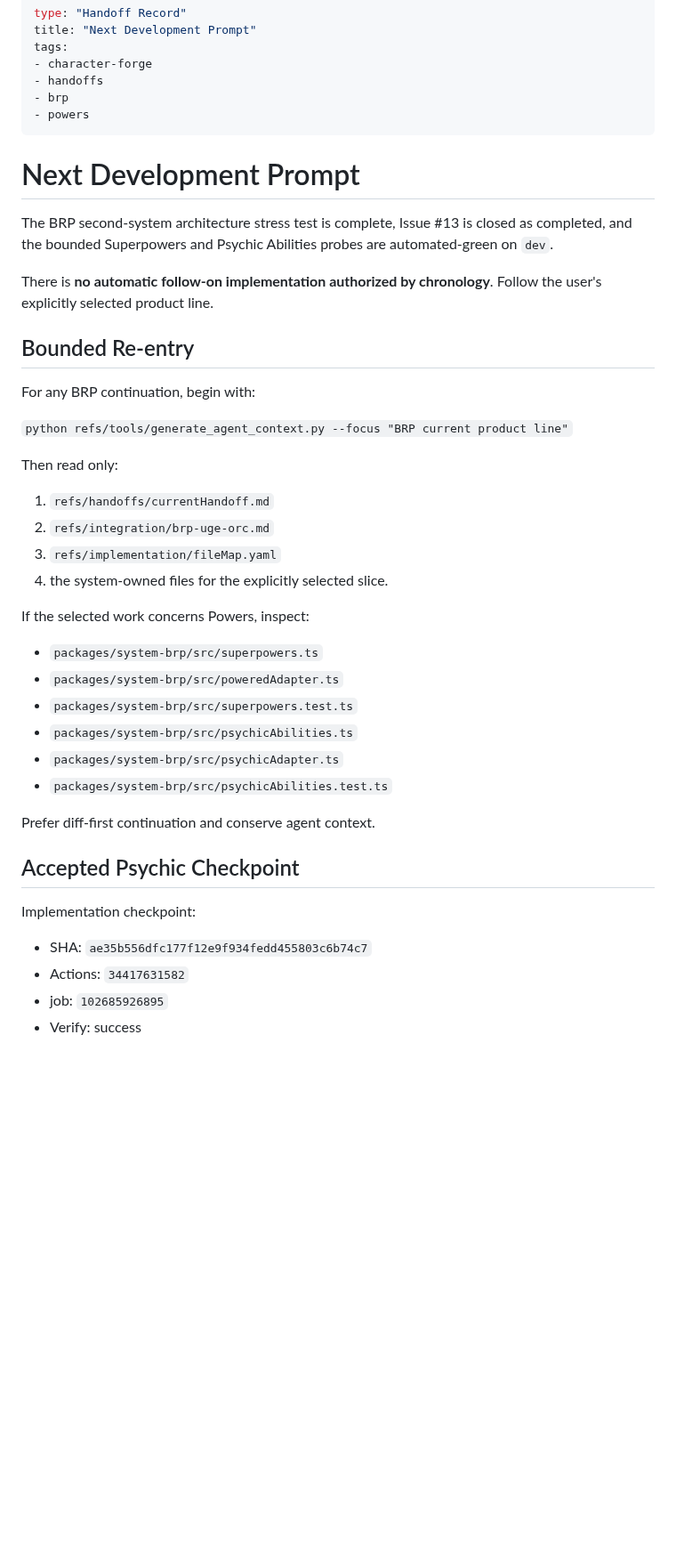
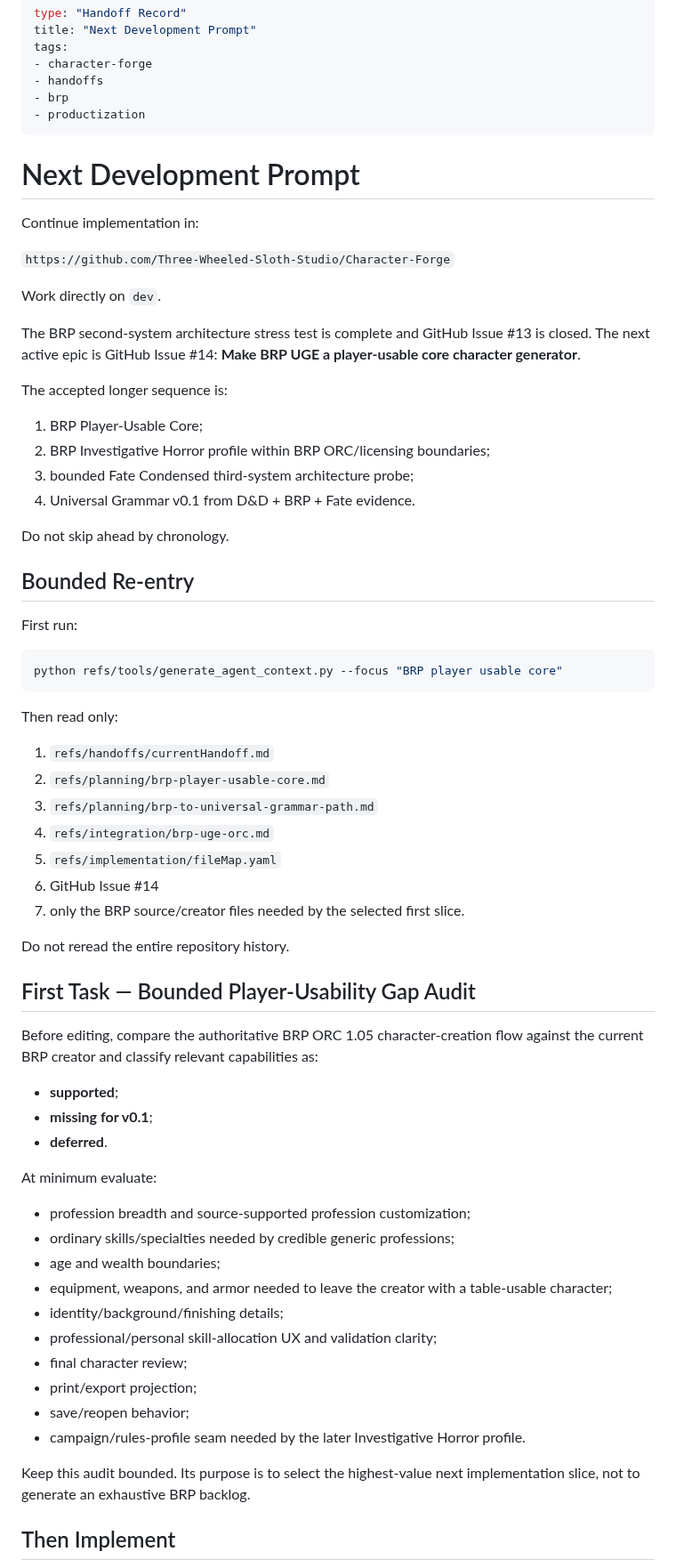
Before and after one commit to Three-Wheeled-Sloth-Studio/Character-Forge, a Markdown page: refs/handoffs/next-dev-prompt.md, the part around one of its changes. Shown at 89% size. Drawn GitHub-style; blank space fills up the shorter version.

Commit message:
docs: hand off BRP player-usable core

````diff
--- a/refs/handoffs/next-dev-prompt.md
+++ b/refs/handoffs/next-dev-prompt.md
@@ -5,43 +5,69 @@ tags:
 - character-forge
 - handoffs
 - brp
-- powers
+- productization
 ---
 # Next Development Prompt
 
-The BRP second-system architecture stress test is complete, Issue #13 is closed as completed, and the bounded Superpowers and Psychic Abilities probes are automated-green on `dev`.
+Continue implementation in:
 
-There is **no automatic follow-on implementation authorized by chronology**. Follow the user's explicitly selected product line.
+`https://github.com/Three-Wheeled-Sloth-Studio/Character-Forge`
+
+Work directly on `dev`.
+
+The BRP second-system architecture stress test is complete and GitHub Issue #13 is closed. The next active epic is GitHub Issue #14: **Make BRP UGE a player-usable core character generator**.
+
+The accepted longer sequence is:
+
+1. BRP Player-Usable Core;
+2. BRP Investigative Horror profile within BRP ORC/licensing boundaries;
+3. bounded Fate Condensed third-system architecture probe;
+4. Universal Grammar v0.1 from D&D + BRP + Fate evidence.
+
+Do not skip ahead by chronology.
 
 ## Bounded Re-entry
 
-For any BRP continuation, begin with:
+First run:
 
-`python refs/tools/generate_agent_context.py --focus "BRP current product line"`
+```bash
+python refs/tools/generate_agent_context.py --focus "BRP player usable core"
+```
 
 Then read only:
 
 1. `refs/handoffs/currentHandoff.md`
-2. `refs/integration/brp-uge-orc.md`
-3. `refs/implementation/fileMap.yaml`
-4. the system-owned files for the explicitly selected slice.
+2. `refs/planning/brp-player-usable-core.md`
+3. `refs/planning/brp-to-universal-grammar-path.md`
+4. `refs/integration/brp-uge-orc.md`
+5. `refs/implementation/fileMap.yaml`
+6. GitHub Issue #14
+7. only the BRP source/creator files needed by the selected first slice.
 
-If the selected work concerns Powers, inspect:
+Do not reread the entire repository history.
 
-- `packages/system-brp/src/superpowers.ts`
-- `packages/system-brp/src/poweredAdapter.ts`
-- `packages/system-brp/src/superpowers.test.ts`
-- `packages/system-brp/src/psychicAbilities.ts`
-- `packages/system-brp/src/psychicAdapter.ts`
-- `packages/system-brp/src/psychicAbilities.test.ts`
+## First Task — Bounded Player-Usability Gap Audit
 
-Prefer diff-first continuation and conserve agent context.
+Before editing, compare the authoritative BRP ORC 1.05 character-creation flow against the current BRP creator and classify relevant capabilities as:
 
-## Accepted Psychic Checkpoint
+- **supported**;
+- **missing for v0.1**;
+- **deferred**.
 
-Implementation checkpoint:
+At minimum evaluate:
 
-- SHA: `ae35b556dfc177f12e9f934fedd455803c6b74c7`
-- Actions: `34417631582`
-- job: `102685926895`
-- Verify: success
+- profession breadth and source-supported profession customization;
+- ordinary skills/specialties needed by credible generic professions;
+- age and wealth boundaries;
+- equipment, weapons, and armor needed to leave the creator with a table-usable character;
+- identity/background/finishing details;
+- professional/personal skill-allocation UX and validation clarity;
+- final character review;
+- print/export projection;
+- save/reopen behavior;
+- campaign/rules-profile seam needed by the later Investigative Horror profile.
+
+Keep this audit bounded. Its purpose is to select the highest-value next implementation slice, not to generate an exhaustive BRP backlog.
+
+## Then Implement
+
````
Also changed, not shown: other parts of refs/handoffs/next-dev-prompt.md (+91 -106 lines).
